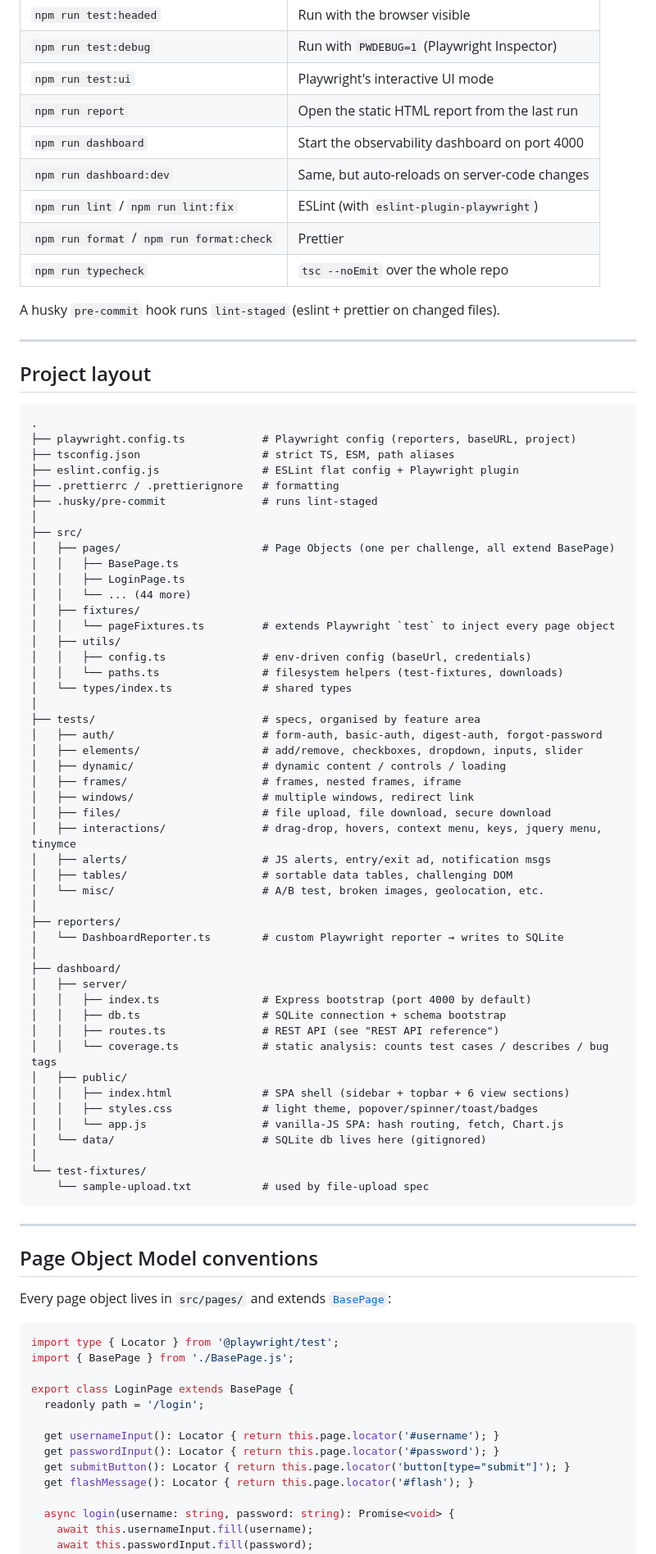
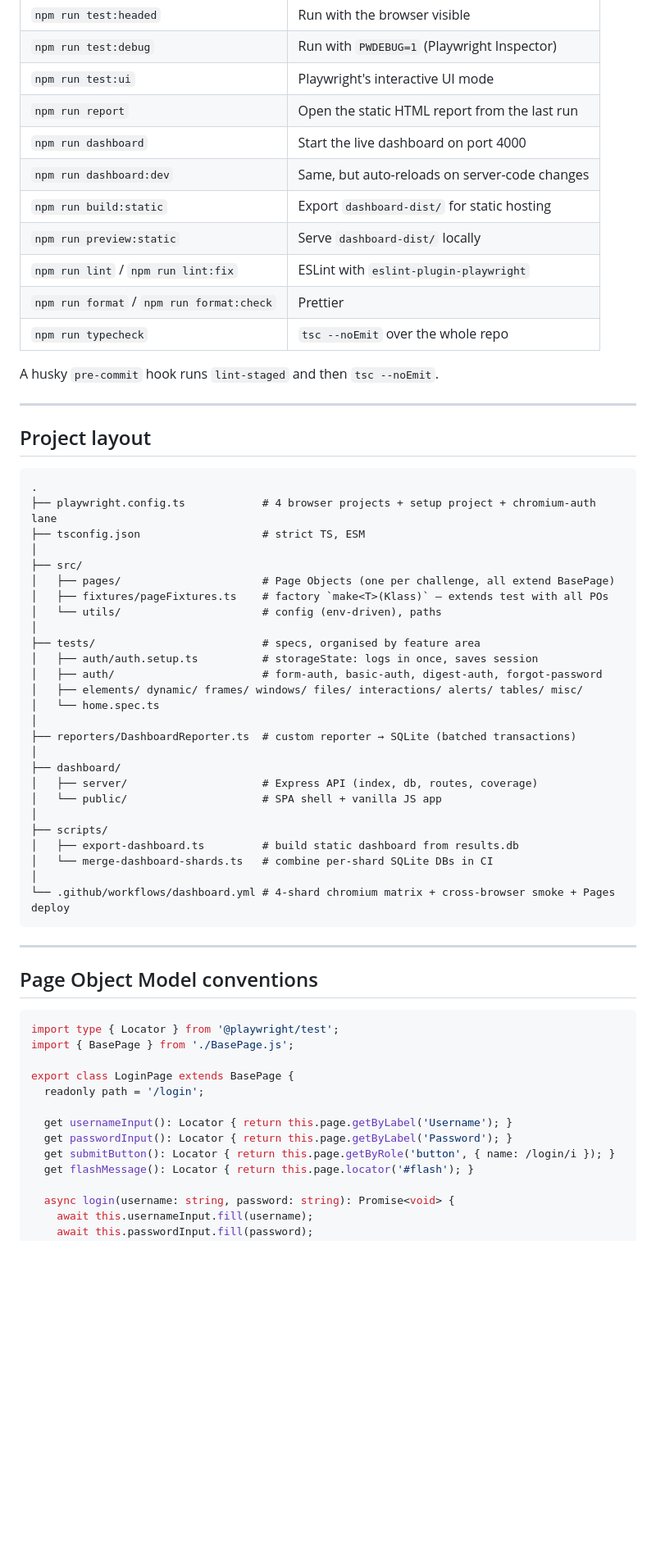
Before and after one commit to MrFullStackDev/InternetAutomation, a Markdown page: README.md, the part around one of its changes. Shown at 82% size. GitHub-like rendering; blank space fills up the shorter version.

````diff
--- a/README.md
+++ b/README.md
@@ -65,13 +75,15 @@ The dashboard reads from that database — no second build step.
 | `npm run test:debug` | Run with `PWDEBUG=1` (Playwright Inspector) |
 | `npm run test:ui` | Playwright's interactive UI mode |
 | `npm run report` | Open the static HTML report from the last run |
-| `npm run dashboard` | Start the observability dashboard on port 4000 |
+| `npm run dashboard` | Start the live dashboard on port 4000 |
 | `npm run dashboard:dev` | Same, but auto-reloads on server-code changes |
-| `npm run lint` / `npm run lint:fix` | ESLint (with `eslint-plugin-playwright`) |
+| `npm run build:static` | Export `dashboard-dist/` for static hosting |
+| `npm run preview:static` | Serve `dashboard-dist/` locally |
+| `npm run lint` / `npm run lint:fix` | ESLint with `eslint-plugin-playwright` |
 | `npm run format` / `npm run format:check` | Prettier |
 | `npm run typecheck` | `tsc --noEmit` over the whole repo |
 
-A husky `pre-commit` hook runs `lint-staged` (eslint + prettier on changed files).
+A husky `pre-commit` hook runs `lint-staged` and then `tsc --noEmit`.
 
 ---
 
@@ -79,60 +91,36 @@ A husky `pre-commit` hook runs `lint-staged` (eslint + prettier on changed files
 
 ```
 .
-├── playwright.config.ts            # Playwright config (reporters, baseURL, project)
-├── tsconfig.json                   # strict TS, ESM, path aliases
-├── eslint.config.js                # ESLint flat config + Playwright plugin
-├── .prettierrc / .prettierignore   # formatting
-├── .husky/pre-commit               # runs lint-staged
+├── playwright.config.ts            # 4 browser projects + setup project + chromium-auth lane
+├── tsconfig.json                   # strict TS, ESM
 │
 ├── src/
 │   ├── pages/                      # Page Objects (one per challenge, all extend BasePage)
-│   │   ├── BasePage.ts
-│   │   ├── LoginPage.ts
-│   │   └── ... (44 more)
-│   ├── fixtures/
-│   │   └── pageFixtures.ts         # extends Playwright `test` to inject every page object
-│   ├── utils/
-│   │   ├── config.ts               # env-driven config (baseUrl, credentials)
-│   │   └── paths.ts                # filesystem helpers (test-fixtures, downloads)
-│   └── types/index.ts              # shared types
+│   ├── fixtures/pageFixtures.ts    # factory `make<T>(Klass)` — extends test with all POs
+│   └── utils/                      # config (env-driven), paths
 │
 ├── tests/                          # specs, organised by feature area
+│   ├── auth/auth.setup.ts          # storageState: logs in once, saves session
 │   ├── auth/                       # form-auth, basic-auth, digest-auth, forgot-password
-│   ├── elements/                   # add/remove, checkboxes, dropdown, inputs, slider
-│   ├── dynamic/                    # dynamic content / controls / loading
-│   ├── frames/                     # frames, nested frames, iframe
-│   ├── windows/                    # multiple windows, redirect link
-│   ├── files/                      # file upload, file download, secure download
-│   ├── interactions/               # drag-drop, hovers, context menu, keys, jquery menu, tinymce
-│   ├── alerts/                     # JS alerts, entry/exit ad, notification msgs
-│   ├── tables/                     # sortable data tables, challenging DOM
-│   └── misc/                       # A/B test, broken images, geolocation, etc.
+│   ├── elements/ dynamic/ frames/ windows/ files/ interactions/ alerts/ tables/ misc/
+│   └── home.spec.ts
 │
-├── reporters/
-│   └── DashboardReporter.ts        # custom Playwright reporter → writes to SQLite
+├── reporters/DashboardReporter.ts  # custom reporter → SQLite (batched transactions)
 │
 ├── dashboard/
-│   ├── server/
-│   │   ├── index.ts                # Express bootstrap (port 4000 by default)
-│   │   ├── db.ts                   # SQLite connection + schema bootstrap
-│   │   ├── routes.ts               # REST API (see "REST API reference")
-│   │   └── coverage.ts             # static analysis: counts test cases / describes / bug tags
-│   ├── public/
-│   │   ├── index.html              # SPA shell (sidebar + topbar + 6 view sections)
-│   │   ├── styles.css              # light theme, popover/spinner/toast/badges
-│   │   └── app.js                  # vanilla-JS SPA: hash routing, fetch, Chart.js
-│   └── data/                       # SQLite db lives here (gitignored)
+│   ├── server/                     # Express API (index, db, routes, coverage)
+│   └── public/                     # SPA shell + vanilla JS app
 │
-└── test-fixtures/
-    └── sample-upload.txt           # used by file-upload spec
+├── scripts/
+│   ├── export-dashboard.ts         # build static dashboard from results.db
+│   └── merge-dashboard-shards.ts   # combine per-shard SQLite DBs in CI
+│
+└── .github/workflows/dashboard.yml # 4-shard chromium matrix + cross-browser smoke + Pages deploy
 ```
 
 ---
 
 ## Page Object Model conventions
-
-Every page object lives in `src/pages/` and extends [`BasePage`](src/pages/BasePage.ts):
 
 ```ts
 import type { Locator } from '@playwright/test';
@@ -141,9 +129,9 @@ import { BasePage } from './BasePage.js';
 export class LoginPage extends BasePage {
   readonly path = '/login';
 
-  get usernameInput(): Locator { return this.page.locator('#username'); }
-  get passwordInput(): Locator { return this.page.locator('#password'); }
-  get submitButton(): Locator { return this.page.locator('button[type="submit"]'); }
+  get usernameInput(): Locator { return this.page.getByLabel('Username'); }
+  get passwordInput(): Locator { return this.page.getByLabel('Password'); }
+  get submitButton(): Locator { return this.page.getByRole('button', { name: /login/i }); }
   get flashMessage(): Locator { return this.page.locator('#flash'); }
 
   async login(username: string, password: string): Promise<void> {
````
Also changed, not shown: other parts of README.md (+205 -232 lines).
